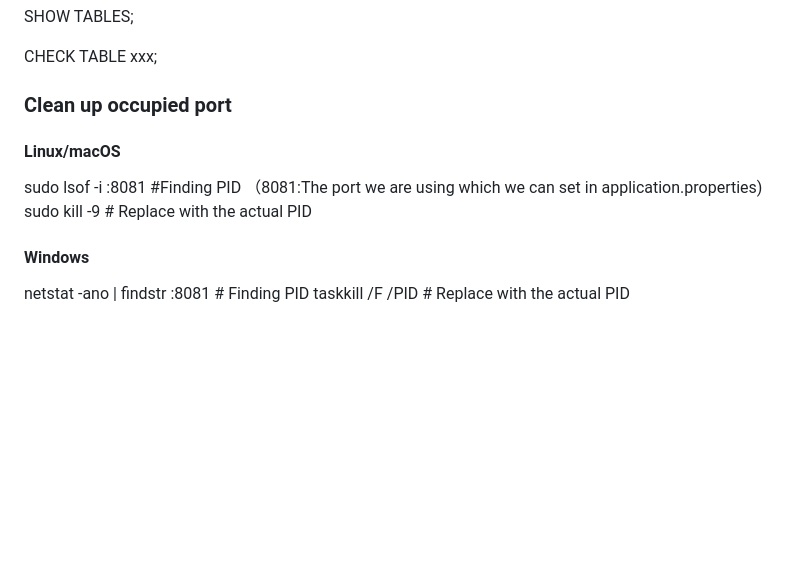
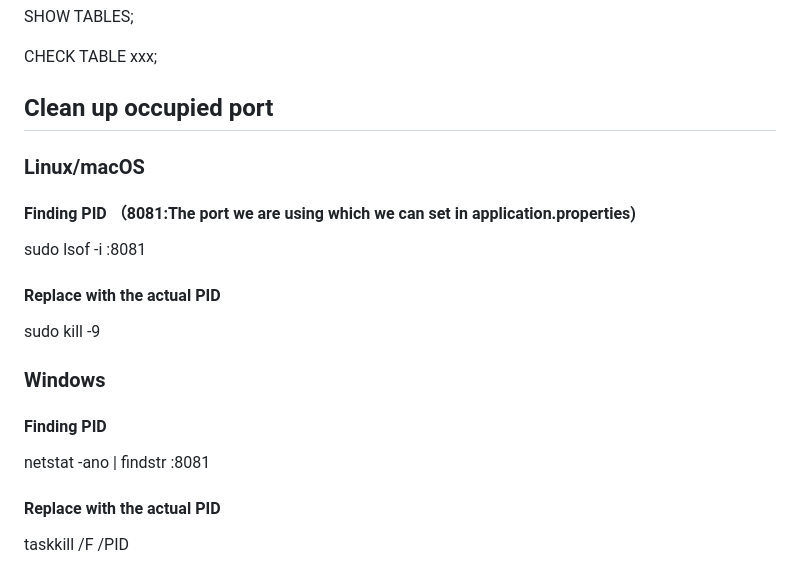
Before and after one commit to sully-vian/hagymont, a Markdown page: README.md, the part around the change. GitHub-like rendering; blank space fills up the shorter version.

```diff
--- a/README.md
+++ b/README.md
@@ -69,14 +69,26 @@ SHOW TABLES;
 
 CHECK TABLE xxx;
 
-### Clean up occupied port
+## Clean up occupied port
 
-#### Linux/macOS
+### Linux/macOS
 
-sudo lsof -i :8081        #Finding PID （8081:The port we are using which we can set in application.properties)
-sudo kill -9 <PID><PID>                # Replace with the actual PID
+#### Finding PID （8081:The port we are using which we can set in application.properties)
 
-#### Windows
+sudo lsof -i :8081
 
-netstat -ano | findstr :8081  # Finding PID
-taskkill /F /PID <PID>        # Replace with the actual PID
+#### Replace with the actual PID
+
+sudo kill -9 <PID><PID>
+
+### Windows
+
+#### Finding PID
+
+netstat -ano | findstr :8081
+
+<PID>
+
+#### Replace with the actual PID
+
+taskkill /F /PID <PID>
```
